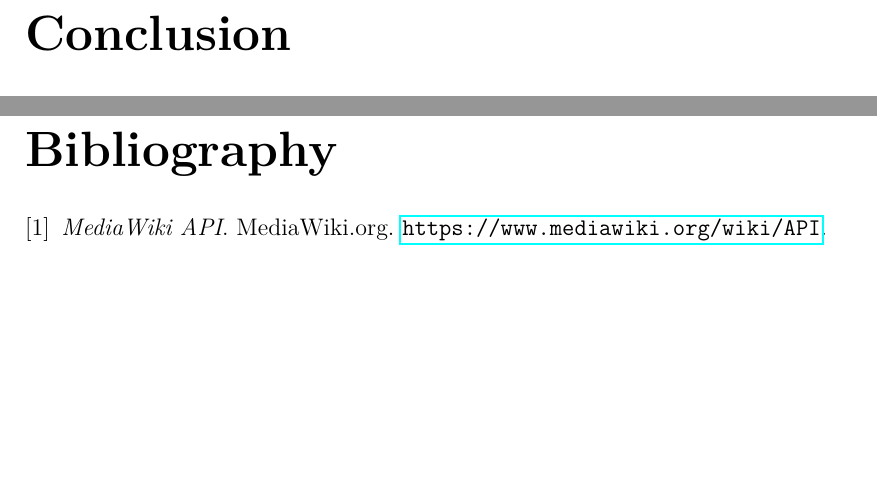
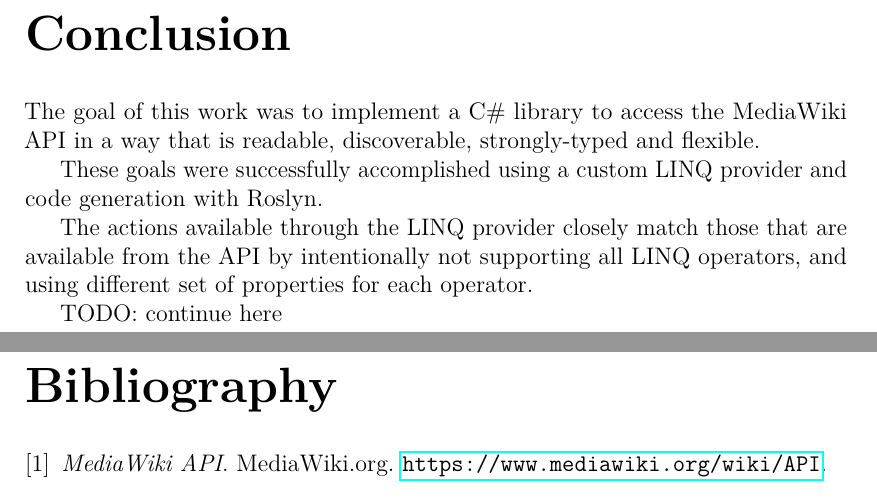
Before and after one commit to svick/LINQ-to-Wiki, a LaTeX thesis (Doc/Thesis/thesis.tex, which reads Doc/Thesis/conclusion.tex): two parts of pages 40 and 41 of 44, joined at a grey line, cut so that both start at the same text, the shorter picture padded with empty space. Compiled offline with pdfLaTeX.

Commit message:
Started conclusion

```diff
--- a/Doc/Thesis/conclusion.tex
+++ b/Doc/Thesis/conclusion.tex
@@ -1,2 +1,12 @@
 \chapter*{Conclusion}
 \addcontentsline{toc}{chapter}{Conclusion}
+
+The goal of this work was to implement a C\# library to access the MediaWiki API
+in a way that is readable, discoverable, strongly-typed and flexible.
+
+These goals were successfully accomplished using a custom LINQ provider and code generation with Roslyn.
+
+The actions available through the LINQ provider closely match those that are available from the API
+by intentionally not supporting all LINQ operators, and using different set of properties for each operator.
+
+TODO: continue here
```
Also changed, not shown: Doc/Thesis/thesis.pdf.
